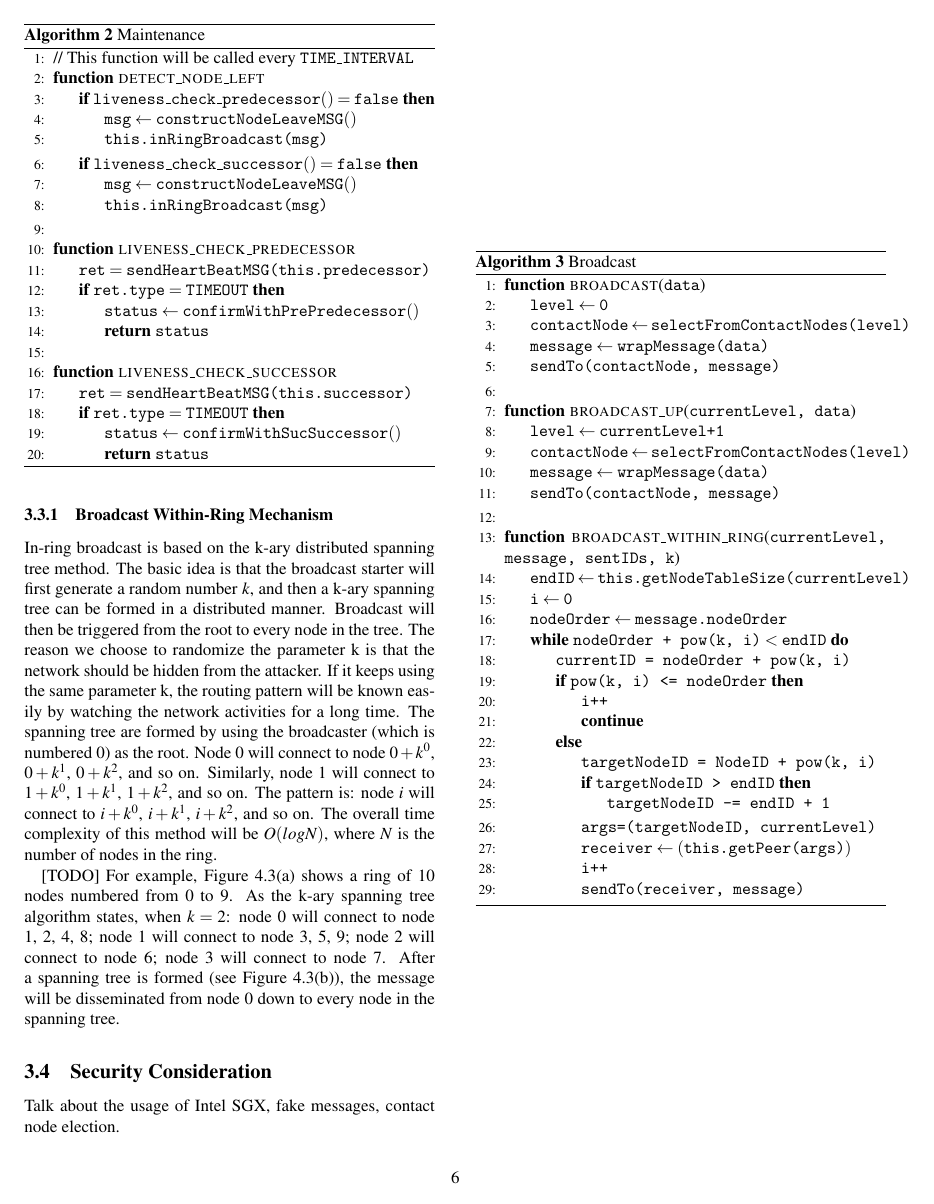
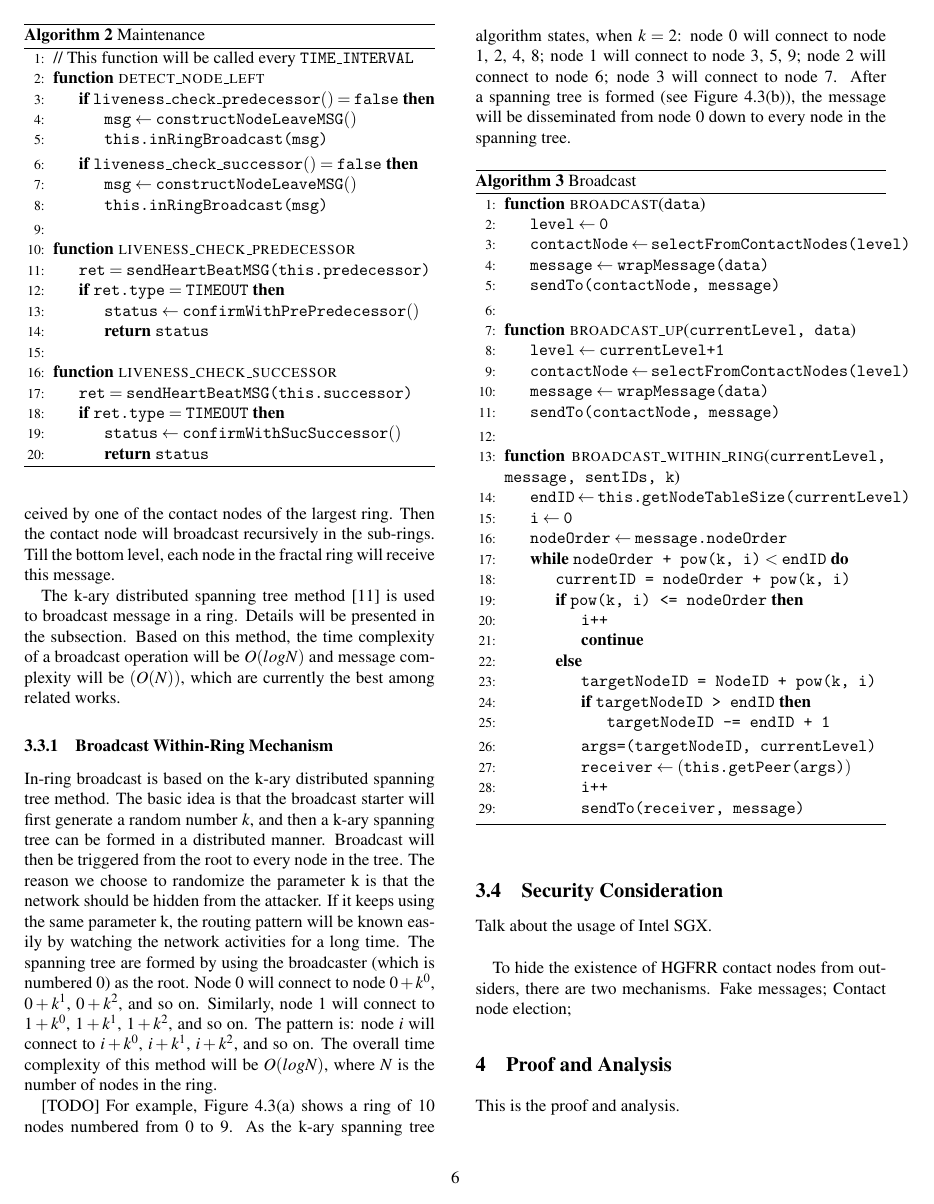
Before and after one commit to James-QiuHaoran/structured-p2p-overlay-network, a LaTeX document (paper-atc/paper-src/main.tex, which reads paper-atc/paper-src/design.tex): page 6 of 9. Compiled offline with pdfLaTeX; a LaTeX package or settings file that is missing is left out.

Commit message:
udpate paper

```diff
--- a/paper-atc/paper-src/design.tex
+++ b/paper-atc/paper-src/design.tex
@@ -158,4 +161,8 @@ In-ring broadcast is based on the k-ary distributed spanning tree method. The ba
 
 \subsection{Security Consideration} \label{security}
 
-Talk about the usage of Intel SGX, fake messages, contact node election.
+Talk about the usage of Intel SGX.\\
+
+To hide the existence of HGFRR contact nodes from outsiders, there are two mechanisms.
+Fake messages;
+Contact node election;
--- a/paper-atc/paper-src/main.tex
+++ b/paper-atc/paper-src/main.tex
@@ -26,6 +26,7 @@
 \documentclass[letterpaper,twocolumn,10pt]{article}
 \usepackage{usenix2019, epsfig, endnotes, amsmath, cleveref, enumitem, algorithm}
 \usepackage[noend]{algpseudocode}
+\usepackage{graphics}
 
 \makeatletter
 \def\BState{\State\hskip-\ALG@thistlm}
```
Also changed, not shown: paper-atc/paper-src/figures/test1.png (deleted), paper-atc/paper-src/figures/test1.ps (deleted), paper-atc/paper-src/figures/test2.png (deleted), paper-atc/paper-src/figures/topo.jpg (added), paper-atc/paper-src/main.pdf, paper-atc/paper-src/design.tex (7 more changed lines), 1 other file.
